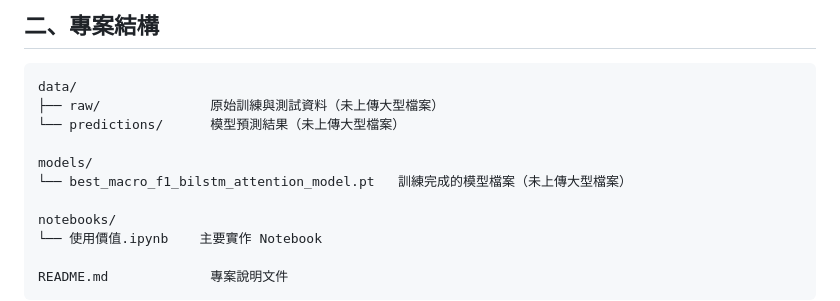
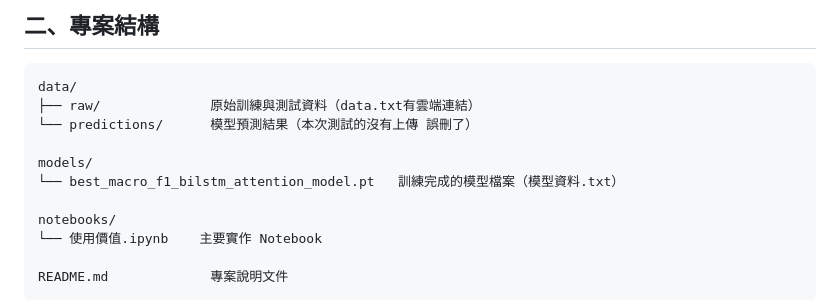
Before and after one commit to Bozheng0/11402_AIproject, a Markdown page: README.md, the part around the change. Drawn GitHub-style.

````diff
--- a/README.md
+++ b/README.md
@@ -20,11 +20,11 @@
 
 ```text
 data/
-├── raw/              原始訓練與測試資料（未上傳大型檔案）
-└── predictions/      模型預測結果（未上傳大型檔案）
+├── raw/              原始訓練與測試資料（data.txt有雲端連結）
+└── predictions/      模型預測結果（本次測試的沒有上傳 誤刪了）
 
 models/
-└── best_macro_f1_bilstm_attention_model.pt   訓練完成的模型檔案（未上傳大型檔案）
+└── best_macro_f1_bilstm_attention_model.pt   訓練完成的模型檔案（模型資料.txt）
 
 notebooks/
 └── 使用價值.ipynb    主要實作 Notebook
````
